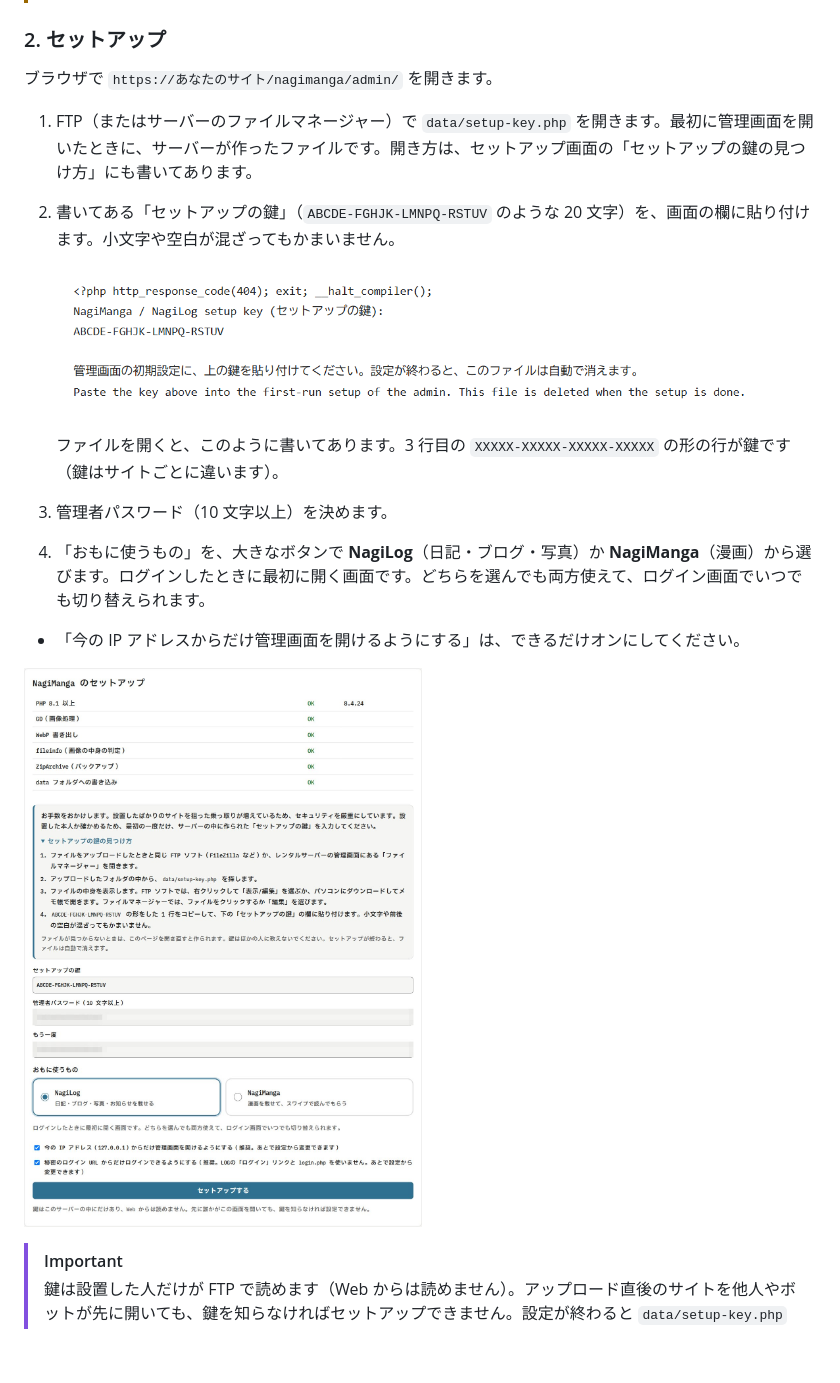
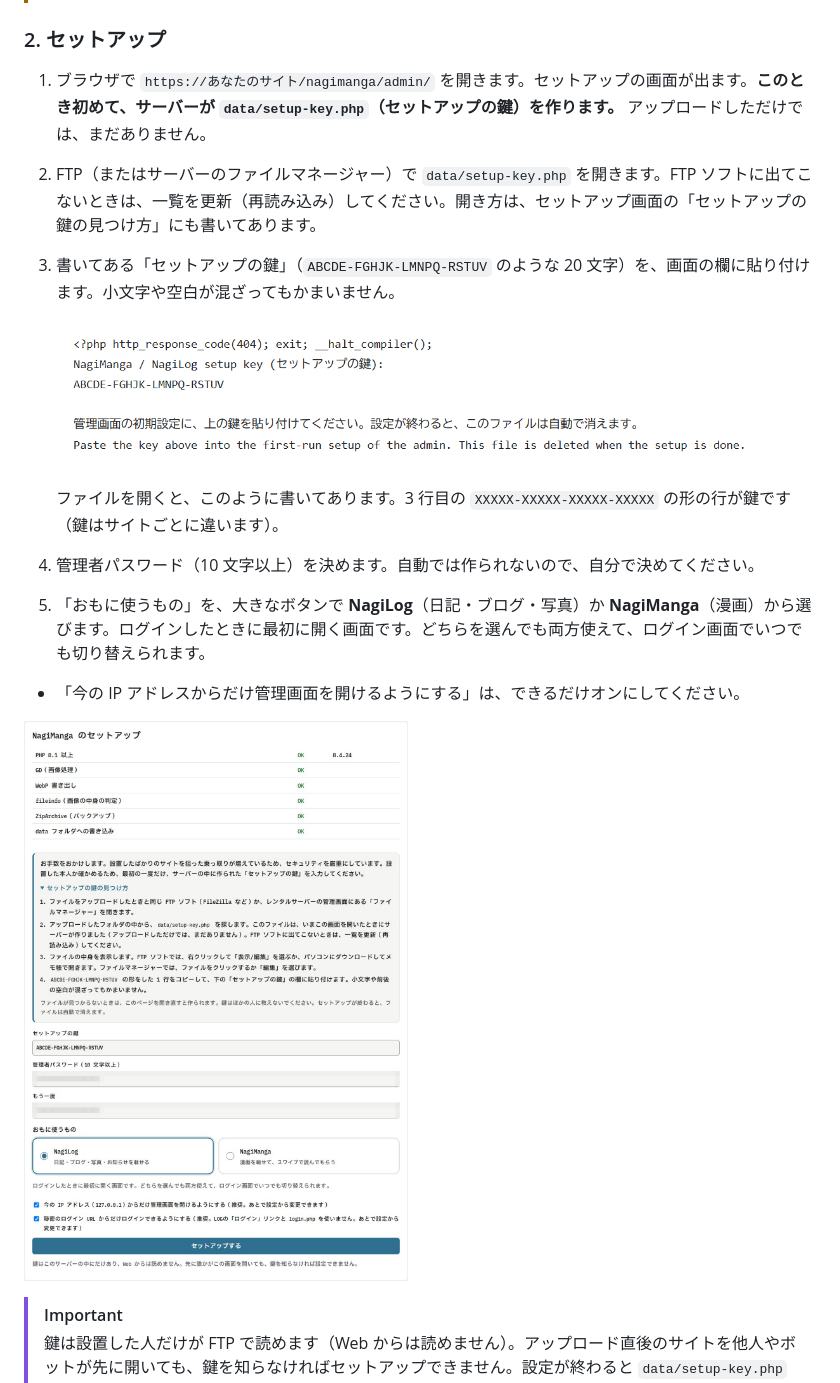
Before and after one commit to Lichiphen/NagiSwipe, a Markdown page: manga/README.md, the part around the change. Drawn GitHub-style; pictures changed too: manga/docs/images/setup.jpg; blank space fills up the shorter version.

```diff
--- a/manga/README.md
+++ b/manga/README.md
@@ -134,16 +134,15 @@ nagimanga/
 
 ### 2. セットアップ
 
-ブラウザで `https://あなたのサイト/nagimanga/admin/` を開きます。
-
-1. FTP（またはサーバーのファイルマネージャー）で `data/setup-key.php` を開きます。最初に管理画面を開いたときに、サーバーが作ったファイルです。開き方は、セットアップ画面の「セットアップの鍵の見つけ方」にも書いてあります。
-2. 書いてある「セットアップの鍵」（`ABCDE-FGHJK-LMNPQ-RSTUV` のような 20 文字）を、画面の欄に貼り付けます。小文字や空白が混ざってもかまいません。
+1. ブラウザで `https://あなたのサイト/nagimanga/admin/` を開きます。セットアップの画面が出ます。**このとき初めて、サーバーが `data/setup-key.php`（セットアップの鍵）を作ります。** アップロードしただけでは、まだありません。
+2. FTP（またはサーバーのファイルマネージャー）で `data/setup-key.php` を開きます。FTP ソフトに出てこないときは、一覧を更新（再読み込み）してください。開き方は、セットアップ画面の「セットアップの鍵の見つけ方」にも書いてあります。
+3. 書いてある「セットアップの鍵」（`ABCDE-FGHJK-LMNPQ-RSTUV` のような 20 文字）を、画面の欄に貼り付けます。小文字や空白が混ざってもかまいません。
 
    ![setup-key.php をメモ帳などで開いたところ。1 行目は PHP の行、3 行目が鍵（例: ABCDE-FGHJK-LMNPQ-RSTUV）、その下に日本語と英語の説明](docs/images/setup-key.png)
 
    ファイルを開くと、このように書いてあります。3 行目の `XXXXX-XXXXX-XXXXX-XXXXX` の形の行が鍵です（鍵はサイトごとに違います）。
-3. 管理者パスワード（10 文字以上）を決めます。
-4. 「おもに使うもの」を、大きなボタンで **NagiLog**（日記・ブログ・写真）か **NagiManga**（漫画）から選びます。ログインしたときに最初に開く画面です。どちらを選んでも両方使えて、ログイン画面でいつでも切り替えられます。
+4. 管理者パスワード（10 文字以上）を決めます。自動では作られないので、自分で決めてください。
+5. 「おもに使うもの」を、大きなボタンで **NagiLog**（日記・ブログ・写真）か **NagiManga**（漫画）から選びます。ログインしたときに最初に開く画面です。どちらを選んでも両方使えて、ログイン画面でいつでも切り替えられます。
 
 - 「今の IP アドレスからだけ管理画面を開けるようにする」は、できるだけオンにしてください。
 
```
Also changed, not shown: manga/README.en.md (+5 -6 lines), 14 other files.
